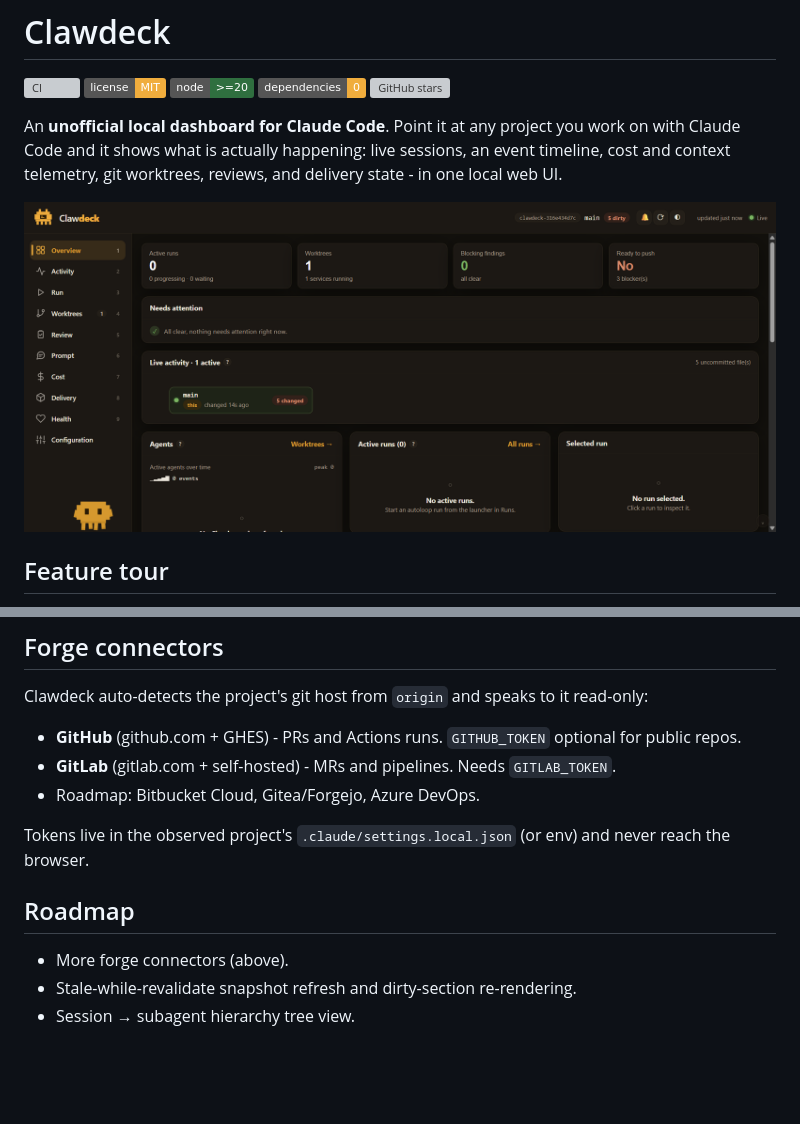
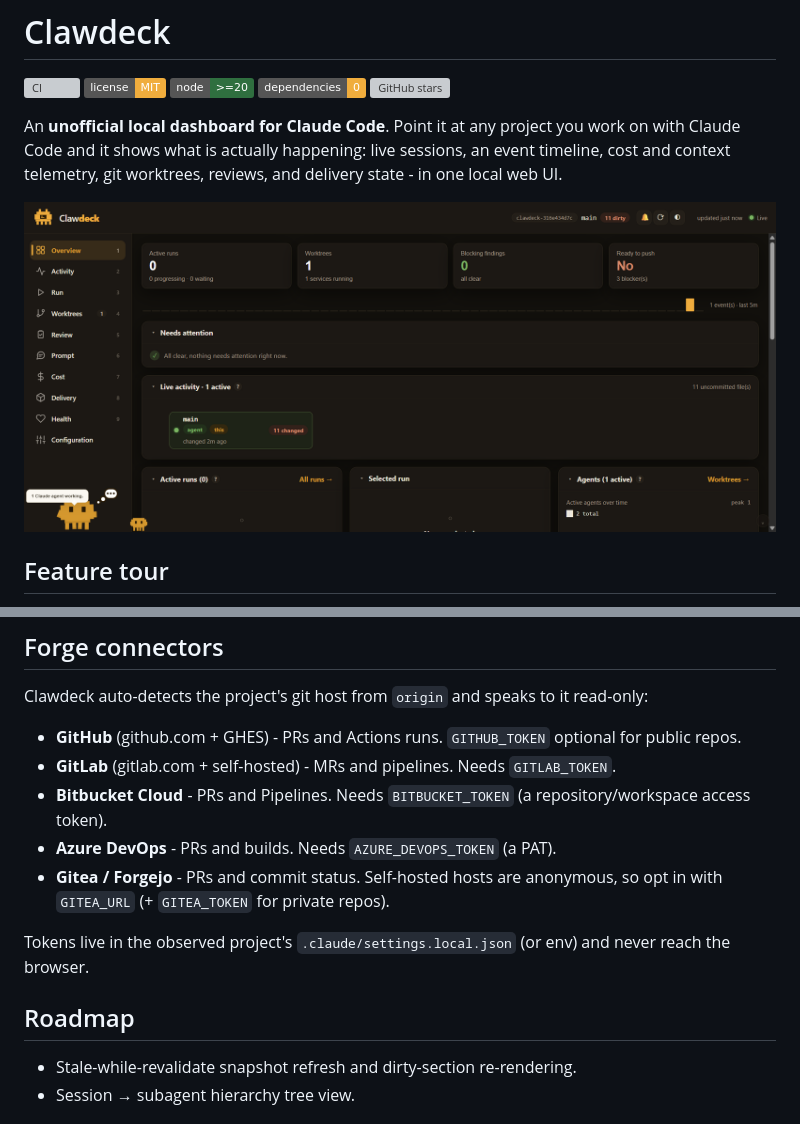
Before and after one commit to m-sanchez/clawdeck, a Markdown page: README.md, 2 parts joined by grey strips. Rendered like a GitHub page; pictures changed too: docs/assets/dashboard.png; badges without logos; blank space fills up the shorter version; grey boxes are pictures that could not be loaded.

Commit message:
Forge connectors: Bitbucket Cloud, Gitea/Forgejo, Azure DevOps; refreshed dashboard screenshot

```diff
--- a/README.md
+++ b/README.md
@@ -119,14 +119,17 @@ read-only:
   optional for public repos.
 - **GitLab** (gitlab.com + self-hosted) - MRs and pipelines. Needs
   `GITLAB_TOKEN`.
-- Roadmap: Bitbucket Cloud, Gitea/Forgejo, Azure DevOps.
+- **Bitbucket Cloud** - PRs and Pipelines. Needs `BITBUCKET_TOKEN` (a
+  repository/workspace access token).
+- **Azure DevOps** - PRs and builds. Needs `AZURE_DEVOPS_TOKEN` (a PAT).
+- **Gitea / Forgejo** - PRs and commit status. Self-hosted hosts are
+  anonymous, so opt in with `GITEA_URL` (+ `GITEA_TOKEN` for private repos).
 
 Tokens live in the observed project's `.claude/settings.local.json` (or env)
 and never reach the browser.
 
 ## Roadmap
 
-- More forge connectors (above).
 - Stale-while-revalidate snapshot refresh and dirty-section re-rendering.
 - Session → subagent hierarchy tree view.
 
```
Also changed, not shown: CHANGELOG.md (+3 -0 lines), 9 other files.
